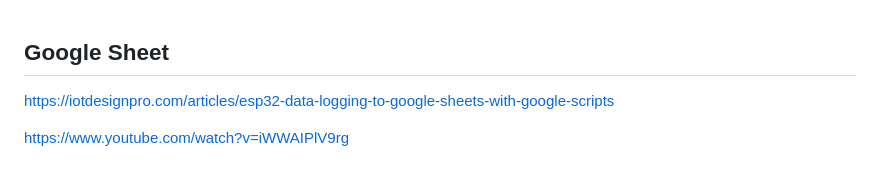
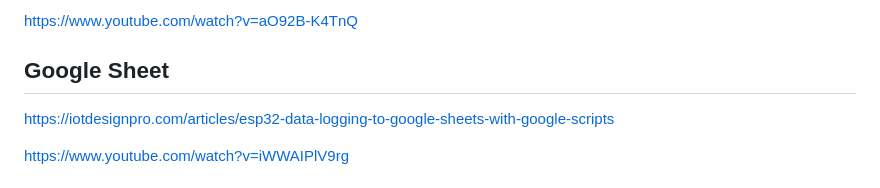
Before and after one commit to boudjelaba/SNIR-2, a Markdown page: README.md, the part around the change. Drawn GitHub-style.

```diff
--- a/README.md
+++ b/README.md
@@ -1,3 +1,5 @@
+https://www.youtube.com/watch?v=aO92B-K4TnQ
+
 ## Google Sheet
 
 https://iotdesignpro.com/articles/esp32-data-logging-to-google-sheets-with-google-scripts
```
